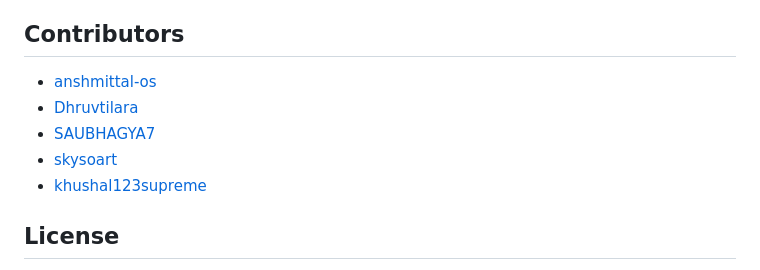
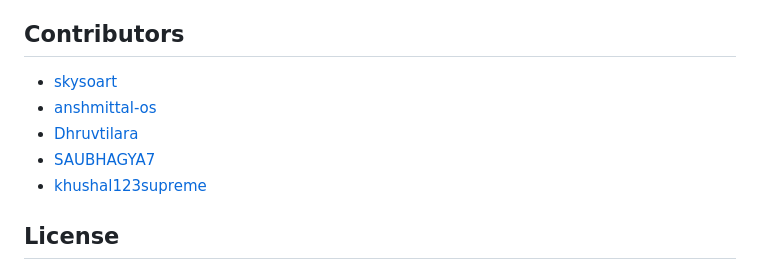
Before and after one commit to skysoart/peerspace, a Markdown page: README.md, the part around the change. GitHub-like rendering.

Commit message:
Update README.md
changed contributors

```diff
--- a/README.md
+++ b/README.md
@@ -305,10 +305,10 @@ Potential future improvements include:
 
 ## Contributors
 
+* [skysoart](https://github.com/skysoart)
 * [anshmittal-os](https://github.com/anshmittal-os)
 * [Dhruvtilara](https://github.com/Dhruvtilara)
 * [SAUBHAGYA7](https://github.com/SAUBHAGYA7)
-* [skysoart](https://github.com/skysoart)
 * [khushal123supreme](https://github.com/khushal123supreme)
 
 ## License
```
